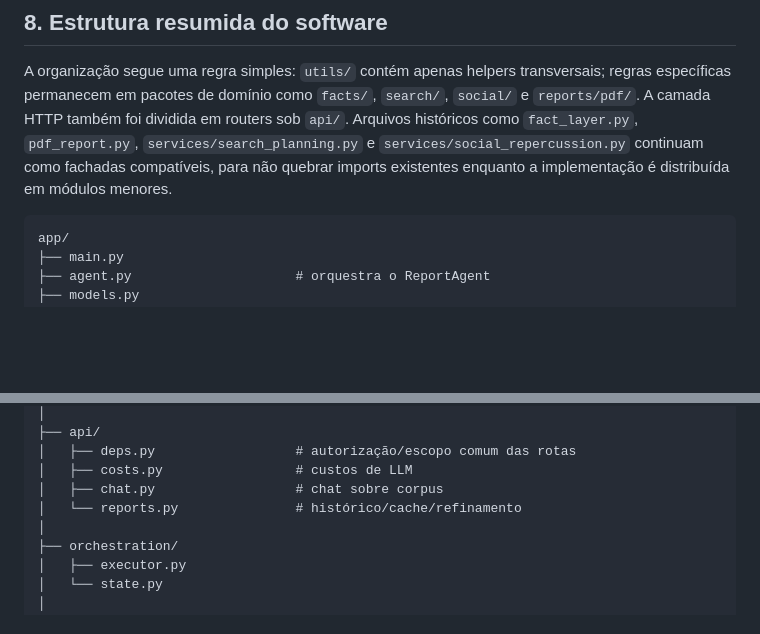
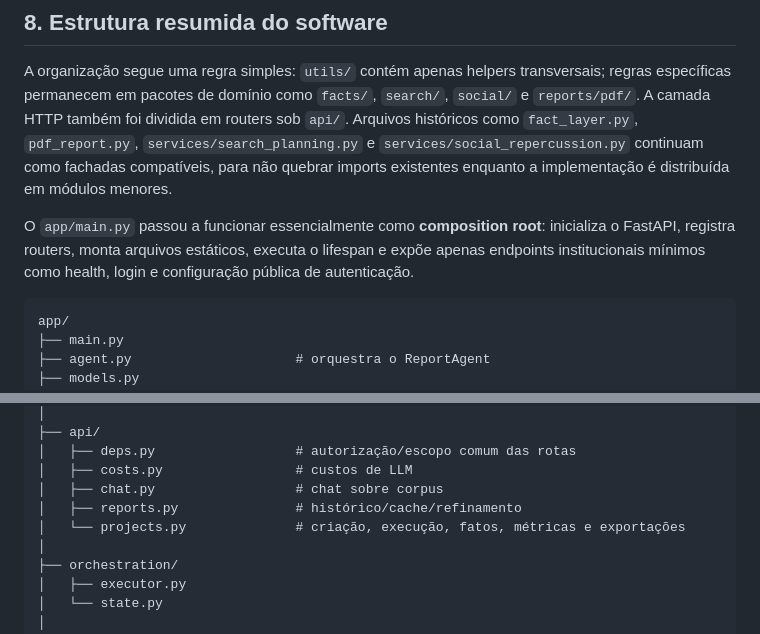
Before and after one commit to 0rakul0/relatorio-midiatico-isp, a Markdown page: README.md, 2 parts joined by grey strips. Rendered like a GitHub page; blank space fills up the shorter version.

Commit message:
docs: registra routers e composition root

````diff
--- a/README.md
+++ b/README.md
@@ -786,6 +786,8 @@ pytest
 
 A organização segue uma regra simples: `utils/` contém apenas helpers transversais; regras específicas permanecem em pacotes de domínio como `facts/`, `search/`, `social/` e `reports/pdf/`. A camada HTTP também foi dividida em routers sob `api/`. Arquivos históricos como `fact_layer.py`, `pdf_report.py`, `services/search_planning.py` e `services/social_repercussion.py` continuam como fachadas compatíveis, para não quebrar imports existentes enquanto a implementação é distribuída em módulos menores.
 
+O `app/main.py` passou a funcionar essencialmente como **composition root**: inicializa o FastAPI, registra routers, monta arquivos estáticos, executa o lifespan e expõe apenas endpoints institucionais mínimos como health, login e configuração pública de autenticação.
+
 ```text
 app/
 ├── main.py
@@ -829,7 +831,8 @@ app/
 │   ├── deps.py                  # autorização/escopo comum das rotas
 │   ├── costs.py                 # custos de LLM
 │   ├── chat.py                  # chat sobre corpus
-│   └── reports.py               # histórico/cache/refinamento
+│   ├── reports.py               # histórico/cache/refinamento
+│   └── projects.py              # criação, execução, fatos, métricas e exportações
 │
 ├── orchestration/
 │   ├── executor.py
````
